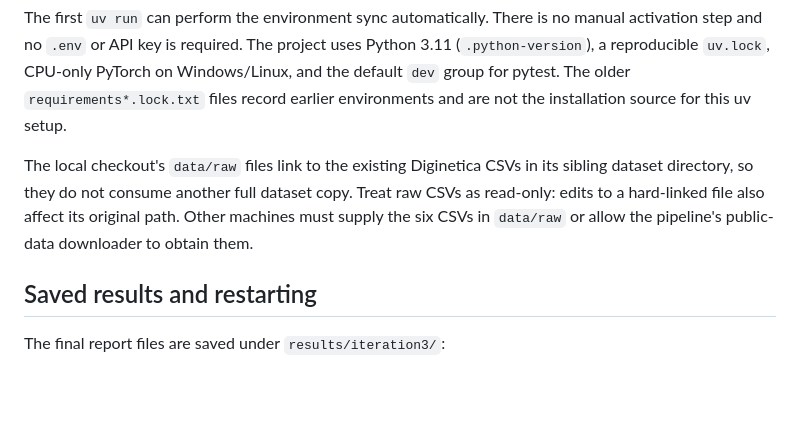
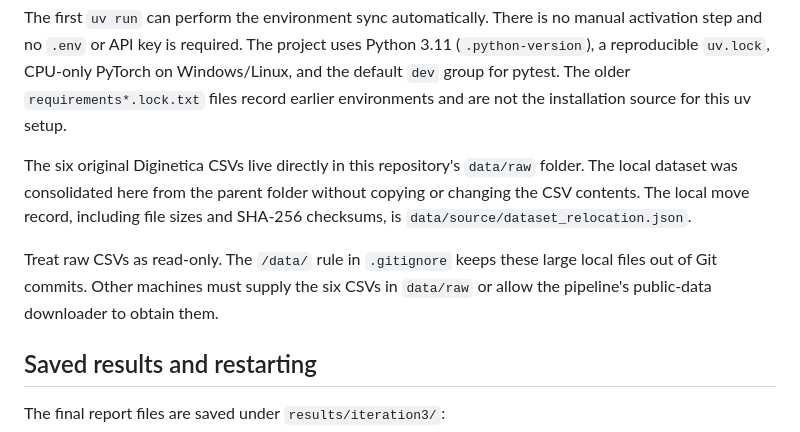
Before and after one commit to ho-thanh-und/cp4285-g02, a Markdown page: README.md, the part around the change. GitHub-like rendering; blank space fills up the shorter version.

Commit message:
Document dataset relocation into repository data folder

```diff
--- a/README.md
+++ b/README.md
@@ -99,11 +99,14 @@ Windows/Linux, and the default `dev` group for pytest. The older
 `requirements*.lock.txt` files record earlier environments and are not the
 installation source for this uv setup.
 
-The local checkout's `data/raw` files link to the existing Diginetica CSVs in
-its sibling dataset directory, so they do not consume another full dataset
-copy. Treat raw CSVs as read-only: edits to a hard-linked file also affect its
-original path. Other machines must supply the six CSVs in `data/raw` or allow
-the pipeline's public-data downloader to obtain them.
+The six original Diginetica CSVs live directly in this repository's `data/raw`
+folder. The local dataset was consolidated here from the parent folder without
+copying or changing the CSV contents. The local move record, including file sizes
+and SHA-256 checksums, is `data/source/dataset_relocation.json`.
+
+Treat raw CSVs as read-only. The `/data/` rule in `.gitignore` keeps these large
+local files out of Git commits. Other machines must supply the six CSVs in
+`data/raw` or allow the pipeline's public-data downloader to obtain them.
 
 ## Saved results and restarting
 
```
